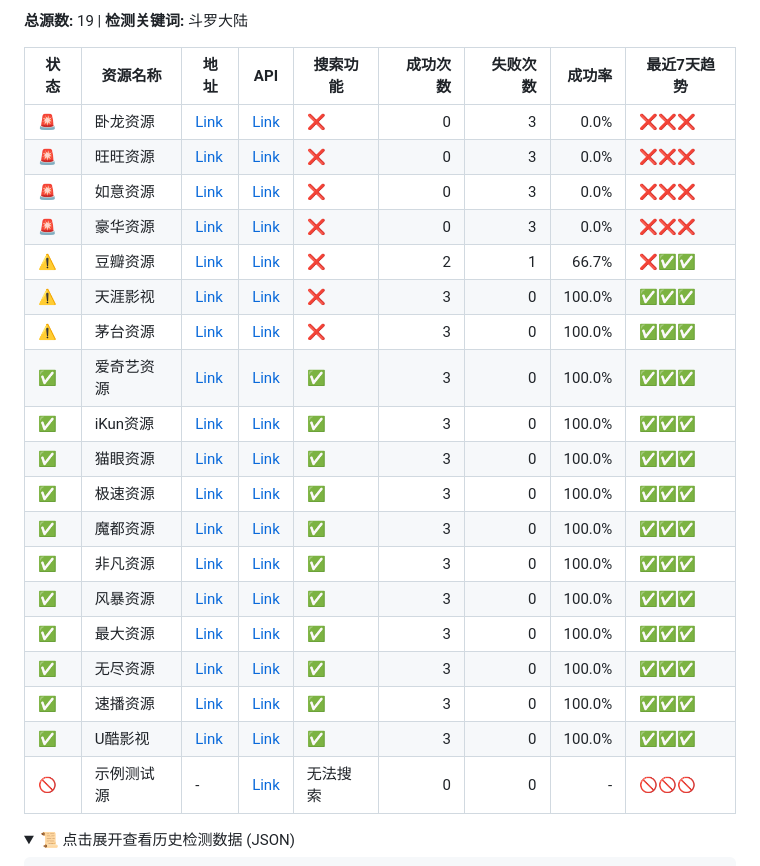
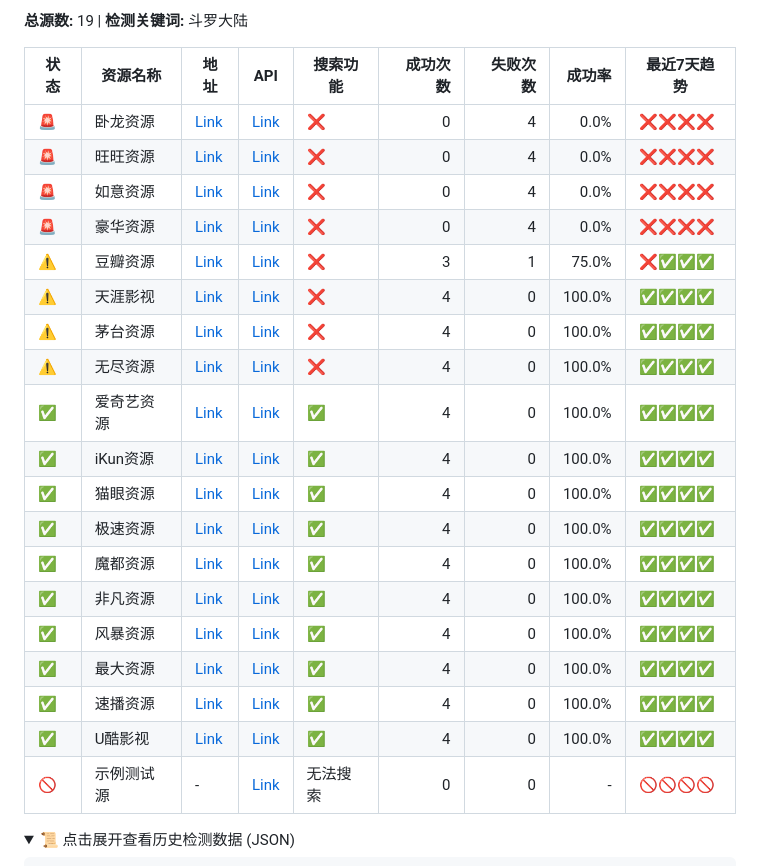
Before and after one commit to dxs1256/MoonTV-api, a Markdown page: report.md, the part around one of its changes. Drawn GitHub-style; folded sections open.

```diff
--- a/report.md
+++ b/report.md
@@ -6,25 +6,25 @@
 
 | 状态 | 资源名称 | 地址 | API | 搜索功能 | 成功次数 | 失败次数 | 成功率 | 最近7天趋势 |
 |------|---------|-----|-----|---------|---------:|--------:|-------:|--------------|
-| 🚨 | 卧龙资源 | [Link](https://wolongzyw.com) | [Link](https://wolongzyw.com/api.php/provide/vod) | ❌ | 0 | 3 | 0.0% | ❌❌❌ |
-| 🚨 | 旺旺资源 | [Link](https://api.wwzy.tv) | [Link](https://api.wwzy.tv/api.php/provide/vod) | ❌ | 0 | 3 | 0.0% | ❌❌❌ |
-| 🚨 | 如意资源 | [Link](https://www.ryzyw.com) | [Link](https://pz.168188.dpdns.org/?url=https://cj.rycjapi.com/api.php/provide/vod) | ❌ | 0 | 3 | 0.0% | ❌❌❌ |
-| 🚨 | 豪华资源 | [Link](https://www.haohuazy.com) | [Link](https://pz.168188.dpdns.org/?url=https://hhzyapi.com/api.php/provide/vod) | ❌ | 0 | 3 | 0.0% | ❌❌❌ |
-| ⚠️ | 豆瓣资源 | [Link](https://dbzy.tv) | [Link](https://caiji.dbzy5.com/api.php/provide/vod) | ❌ | 2 | 1 | 66.7% | ❌✅✅ |
-| ⚠️ | 天涯影视 | [Link](https://tyyszy.com) | [Link](https://tyyszy.com/api.php/provide/vod) | ❌ | 3 | 0 | 100.0% | ✅✅✅ |
-| ⚠️ | 茅台资源 | [Link](https://mtzy.me) | [Link](https://caiji.maotaizy.cc/api.php/provide/vod) | ❌ | 3 | 0 | 100.0% | ✅✅✅ |
-| ✅ | 爱奇艺资源 | [Link](https://iqiyizyapi.com) | [Link](https://iqiyizyapi.com/api.php/provide/vod) | ✅ | 3 | 0 | 100.0% | ✅✅✅ |
-| ✅ | iKun资源 | [Link](https://ikunzy.com) | [Link](https://ikunzyapi.com/api.php/provide/vod) | ✅ | 3 | 0 | 100.0% | ✅✅✅ |
-| ✅ | 猫眼资源 | [Link](https://www.maoyanzy.com) | [Link](https://api.maoyanapi.top/api.php/provide/vod) | ✅ | 3 | 0 | 100.0% | ✅✅✅ |
-| ✅ | 极速资源 | [Link](https://jszyapi.com) | [Link](https://jszyapi.com/api.php/provide/vod) | ✅ | 3 | 0 | 100.0% | ✅✅✅ |
-| ✅ | 魔都资源 | [Link](https://www.moduzy.net) | [Link](https://www.mdzyapi.com/api.php/provide/vod) | ✅ | 3 | 0 | 100.0% | ✅✅✅ |
-| ✅ | 非凡资源 | [Link](https://cj.ffzyapi.com) | [Link](https://api.ffzyapi.com/api.php/provide/vod) | ✅ | 3 | 0 | 100.0% | ✅✅✅ |
-| ✅ | 风暴资源 | [Link](https://bfzy.tv) | [Link](https://bfzyapi.com/api.php/provide/vod) | ✅ | 3 | 0 | 100.0% | ✅✅✅ |
-| ✅ | 最大资源 | [Link](https://zuida.xyz) | [Link](https://api.zuidapi.com/api.php/provide/vod) | ✅ | 3 | 0 | 100.0% | ✅✅✅ |
-| ✅ | 无尽资源 | [Link](https://wujinzy.com) | [Link](https://api.wujinapi.me/api.php/provide/vod) | ✅ | 3 | 0 | 100.0% | ✅✅✅ |
-| ✅ | 速播资源 | [Link](https://www.subozy.com) | [Link](https://subocaiji.com/api.php/provide/vod) | ✅ | 3 | 0 | 100.0% | ✅✅✅ |
-| ✅ | U酷影视 | [Link](https://www.ukuzy.com) | [Link](https://api.ukuapi88.com/api.php/provide/vod) | ✅ | 3 | 0 | 100.0% | ✅✅✅ |
-| 🚫 | 示例测试源 | - | [Link](https://www.example.com/api.php/provide/vod) | 无法搜索 | 0 | 0 | - | 🚫🚫🚫 |
+| 🚨 | 卧龙资源 | [Link](https://wolongzyw.com) | [Link](https://wolongzyw.com/api.php/provide/vod) | ❌ | 0 | 4 | 0.0% | ❌❌❌❌ |
+| 🚨 | 旺旺资源 | [Link](https://api.wwzy.tv) | [Link](https://api.wwzy.tv/api.php/provide/vod) | ❌ | 0 | 4 | 0.0% | ❌❌❌❌ |
+| 🚨 | 如意资源 | [Link](https://www.ryzyw.com) | [Link](https://pz.168188.dpdns.org/?url=https://cj.rycjapi.com/api.php/provide/vod) | ❌ | 0 | 4 | 0.0% | ❌❌❌❌ |
+| 🚨 | 豪华资源 | [Link](https://www.haohuazy.com) | [Link](https://pz.168188.dpdns.org/?url=https://hhzyapi.com/api.php/provide/vod) | ❌ | 0 | 4 | 0.0% | ❌❌❌❌ |
+| ⚠️ | 豆瓣资源 | [Link](https://dbzy.tv) | [Link](https://caiji.dbzy5.com/api.php/provide/vod) | ❌ | 3 | 1 | 75.0% | ❌✅✅✅ |
+| ⚠️ | 天涯影视 | [Link](https://tyyszy.com) | [Link](https://tyyszy.com/api.php/provide/vod) | ❌ | 4 | 0 | 100.0% | ✅✅✅✅ |
+| ⚠️ | 茅台资源 | [Link](https://mtzy.me) | [Link](https://caiji.maotaizy.cc/api.php/provide/vod) | ❌ | 4 | 0 | 100.0% | ✅✅✅✅ |
+| ⚠️ | 无尽资源 | [Link](https://wujinzy.com) | [Link](https://api.wujinapi.me/api.php/provide/vod) | ❌ | 4 | 0 | 100.0% | ✅✅✅✅ |
+| ✅ | 爱奇艺资源 | [Link](https://iqiyizyapi.com) | [Link](https://iqiyizyapi.com/api.php/provide/vod) | ✅ | 4 | 0 | 100.0% | ✅✅✅✅ |
+| ✅ | iKun资源 | [Link](https://ikunzy.com) | [Link](https://ikunzyapi.com/api.php/provide/vod) | ✅ | 4 | 0 | 100.0% | ✅✅✅✅ |
+| ✅ | 猫眼资源 | [Link](https://www.maoyanzy.com) | [Link](https://api.maoyanapi.top/api.php/provide/vod) | ✅ | 4 | 0 | 100.0% | ✅✅✅✅ |
+| ✅ | 极速资源 | [Link](https://jszyapi.com) | [Link](https://jszyapi.com/api.php/provide/vod) | ✅ | 4 | 0 | 100.0% | ✅✅✅✅ |
+| ✅ | 魔都资源 | [Link](https://www.moduzy.net) | [Link](https://www.mdzyapi.com/api.php/provide/vod) | ✅ | 4 | 0 | 100.0% | ✅✅✅✅ |
+| ✅ | 非凡资源 | [Link](https://cj.ffzyapi.com) | [Link](https://api.ffzyapi.com/api.php/provide/vod) | ✅ | 4 | 0 | 100.0% | ✅✅✅✅ |
+| ✅ | 风暴资源 | [Link](https://bfzy.tv) | [Link](https://bfzyapi.com/api.php/provide/vod) | ✅ | 4 | 0 | 100.0% | ✅✅✅✅ |
+| ✅ | 最大资源 | [Link](https://zuida.xyz) | [Link](https://api.zuidapi.com/api.php/provide/vod) | ✅ | 4 | 0 | 100.0% | ✅✅✅✅ |
+| ✅ | 速播资源 | [Link](https://www.subozy.com) | [Link](https://subocaiji.com/api.php/provide/vod) | ✅ | 4 | 0 | 100.0% | ✅✅✅✅ |
+| ✅ | U酷影视 | [Link](https://www.ukuzy.com) | [Link](https://api.ukuapi88.com/api.php/provide/vod) | ✅ | 4 | 0 | 100.0% | ✅✅✅✅ |
+| 🚫 | 示例测试源 | - | [Link](https://www.example.com/api.php/provide/vod) | 无法搜索 | 0 | 0 | - | 🚫🚫🚫🚫 |
 
 <details>
 <summary>📜 点击展开查看历史检测数据 (JSON)</summary>
```
Also changed, not shown: other parts of report.md (+121 -1 lines).
